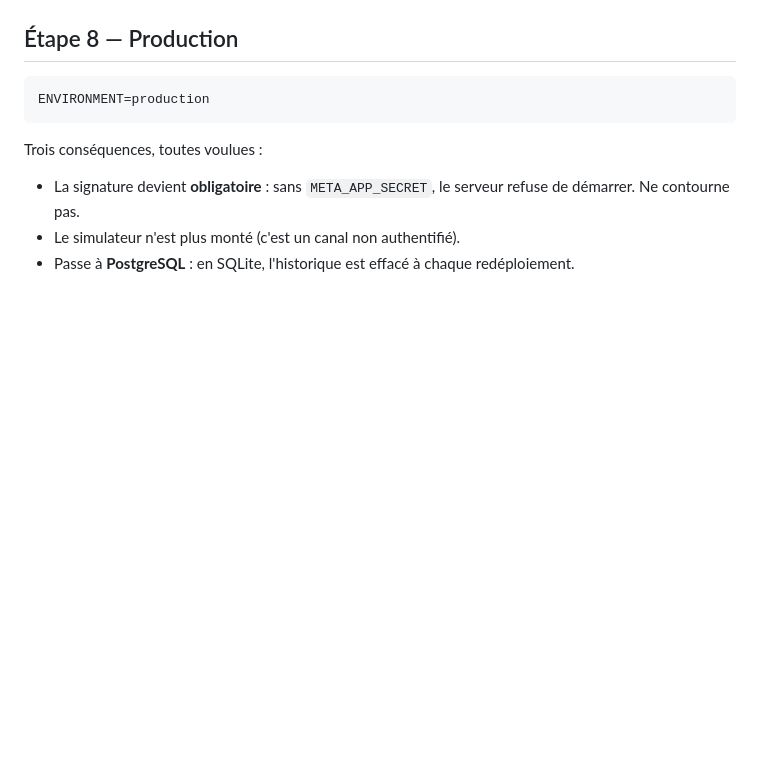
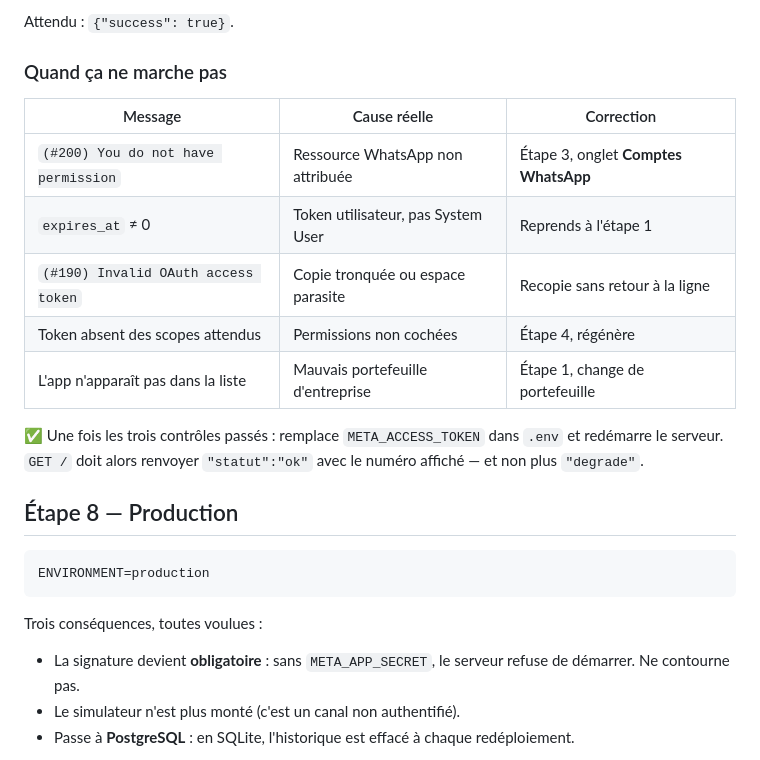
Before and after one commit to EnzoDnt/whatsapp-agentkit-fr, a Markdown page: SETUP-META.md, the part around one of its changes. Drawn GitHub-style; blank space fills up the shorter version.

```diff
--- a/SETUP-META.md
+++ b/SETUP-META.md
@@ -242,3 +321,18 @@ Le token de l'étape 2 expire au bout de 24 h. Pour que l'agent tourne durableme
+Attendu : `{"success": true}`.
+
+### Quand ça ne marche pas
+
+| Message | Cause réelle | Correction |
+|---|---|---|
+| `(#200) You do not have permission` | Ressource WhatsApp non attribuée | Étape 3, onglet **Comptes WhatsApp** |
+| `expires_at` ≠ 0 | Token utilisateur, pas System User | Reprends à l'étape 1 |
+| `(#190) Invalid OAuth access token` | Copie tronquée ou espace parasite | Recopie sans retour à la ligne |
+| Token absent des scopes attendus | Permissions non cochées | Étape 4, régénère |
+| L'app n'apparaît pas dans la liste | Mauvais portefeuille d'entreprise | Étape 1, change de portefeuille |
+
+✅ Une fois les trois contrôles passés : remplace `META_ACCESS_TOKEN` dans `.env`
+et redémarre le serveur. `GET /` doit alors renvoyer `"statut":"ok"` avec le
+numéro affiché — et non plus `"degrade"`.
 
 ## Étape 8 — Production
 
```
Also changed, not shown: other parts of SETUP-META.md (+91 -12 lines).
